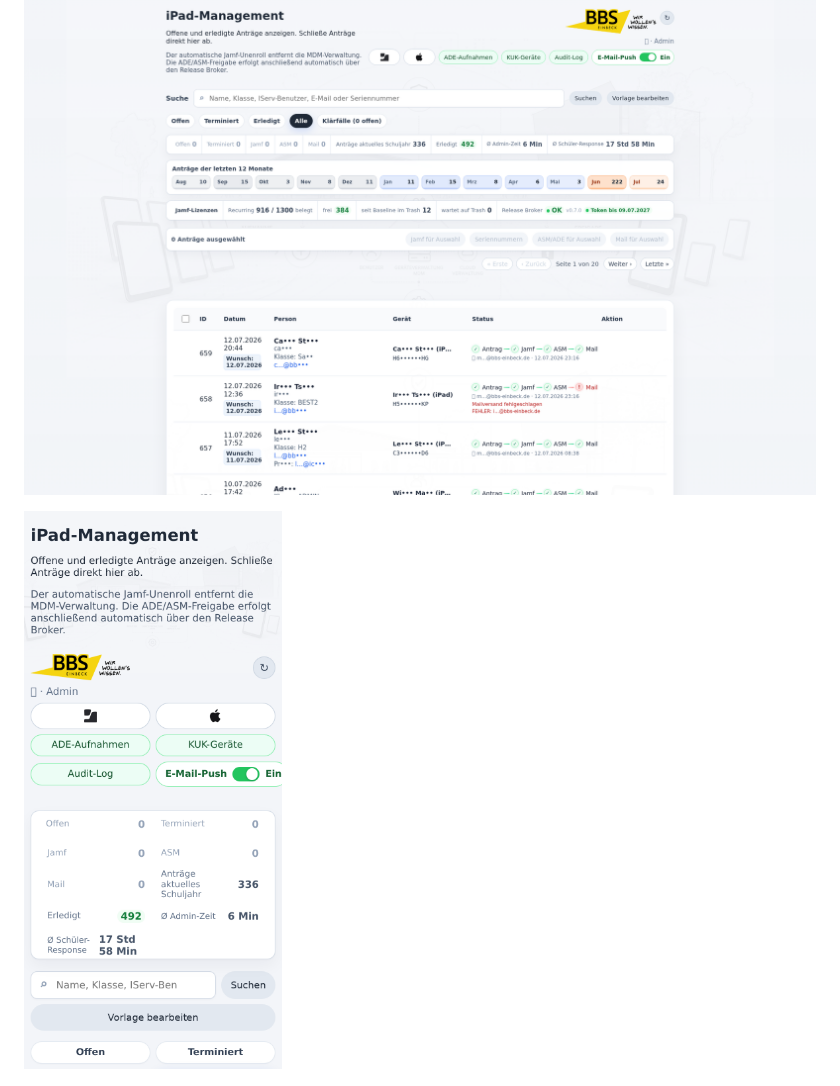
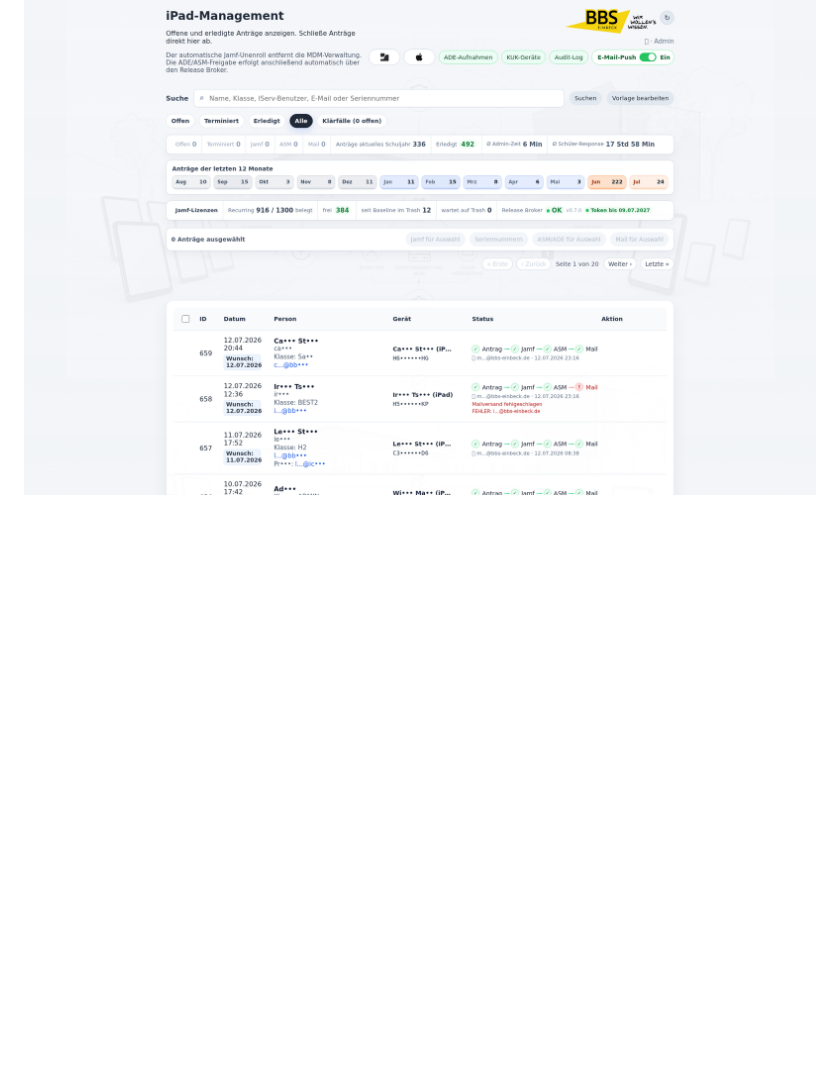
Before and after one commit to mail896/bbs_mdm_disown_public, a Markdown page: README.en.md, the part around one of its changes. GitHub-like rendering; blank space fills up the shorter version.

```diff
--- a/README.en.md
+++ b/README.en.md
@@ -34,8 +34,6 @@ Web application for handling former student iPad returns and releases at BBS Ein
 
 ![Admin portal](images/disown-admin-portal.png)
 
-![Admin portal mobile](images/disown-admin-mobile.png)
-
 ![Admin portal clarification cases](images/disown-admin-cases.png)
 
 ![ADE intake](images/disown-ade.png)
```
Also changed, not shown: other parts of README.en.md (+8 -0 lines), README.md (+8 -2 lines), images/disown-ade-mobile.png (added), images/disown-admin-cases-mobile.png (added), images/disown-audit-log-mobile.png (added), images/disown-kuk-mobile.png (added), 1 other file.
